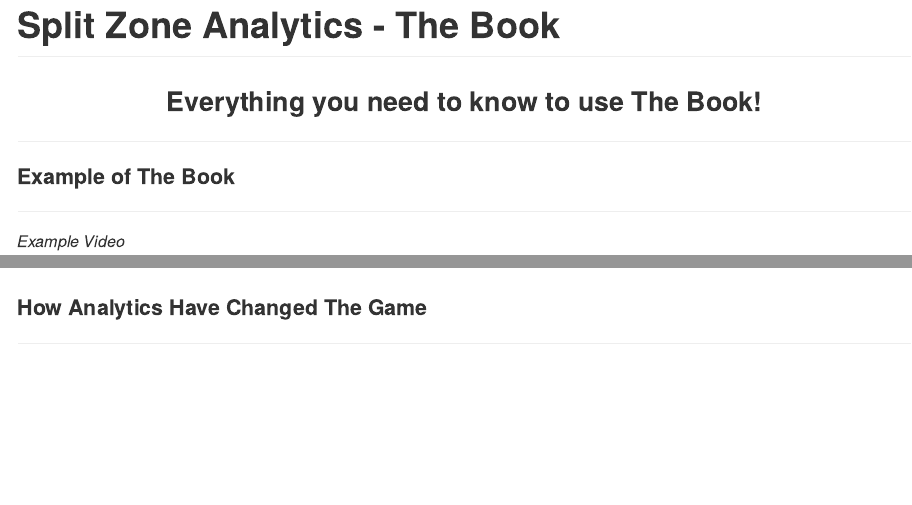
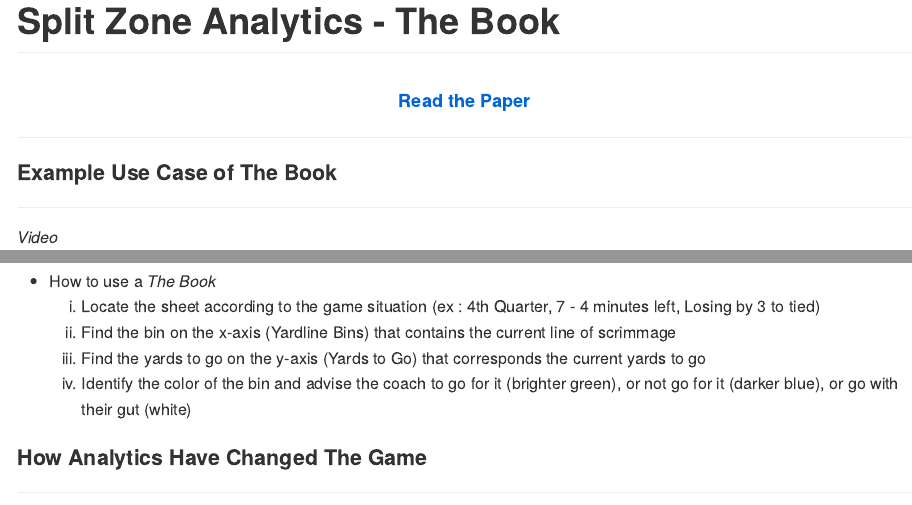
Before and after one commit to sam-assaf/The-Book, an R Markdown document (readme.Rmd): the page in a window 1100 px wide, from its top, and a second part further down, joined at a grey line. The pictures show the output file readme.md that the author committed with the source, drawn offline in the style of GitHub.

Commit message:
readme further updated

````diff
--- a/readme.Rmd
+++ b/readme.Rmd
@@ -10,18 +10,21 @@
 
 <h1 style="text-align: center; font-size:20pt">
 
-Everything you need to know to use **The Book**!
+<!-- Everything you need to know to use **The Book**! -->
 
+<div align="center" style="margin-top: 20px;">
+  <a href="https://bit.ly/split-zone-analytics" target="_blank" style="font-size: 18px; color: #0366d6; text-decoration: none;">Read the Paper</a>
+</div>
 </h1>
 
 
 <h2 style="font-size:16pt">
 
-**Example of The Book**
+**Example Use Case of The Book**
 
 </h2>
 
-*Example Video*
+*Video*
 
 <div align="center">
   <a href="https://www.youtube.com/watch?v=EysyNzu0tno" target="_blank"><img src="Visualizations/Youtube Video Thumbnail.png" alt="IMAGE ALT TEXT"></a>
@@ -33,9 +36,15 @@
 knitr::include_graphics("Visualizations/Tile Visualizations 05 Yardline Cat Binary Play Type Diff Go or Not Go/4th Quarter : 7 - 4 minutes left : Losing by 3 to tied.png")
 ```
 
+- How to use a *The Book*
+  1) Locate the sheet according to the game situation (ex : 4th Quarter, 7 - 4 minutes left, Losing by 3 to tied)
+  2) Find the bin on the x-axis (Yardline Bins) that contains the current line of scrimmage
+  3) Find the yards to go on the y-axis (Yards to Go) that corresponds the current yards to go
+  4) Identify the color of the bin and advise the coach to go for it (brighter green), or not go for it (darker blue), or go with their gut (white)
 
 
 <h2 style="font-size:16pt">
+
 
 **How Analytics Have Changed The Game**
 
````
Also changed, not shown: readme.md, readme.Rmd (2 more changed lines).
